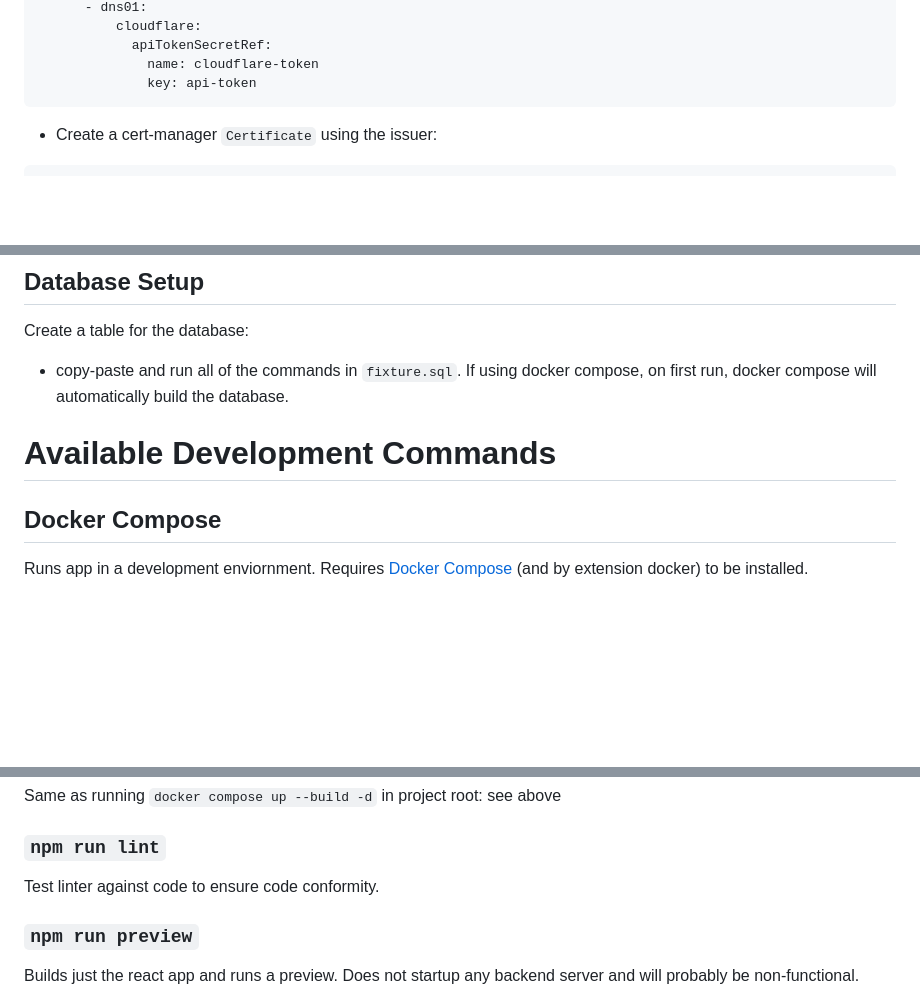
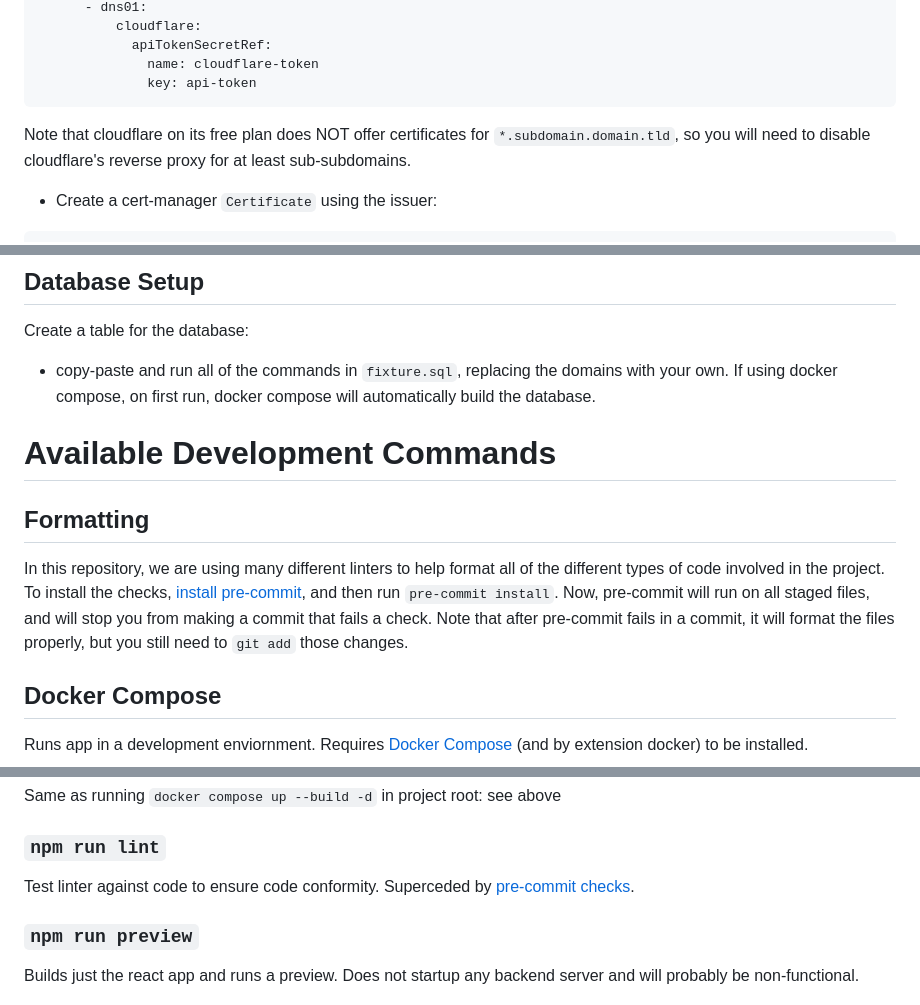
Before and after one commit to pbrucla/cyber-instancer, a Markdown page: README.md, 3 parts joined by grey strips. Rendered like a GitHub page; blank space fills up the shorter version.

````diff
--- a/README.md
+++ b/README.md
@@ -97,6 +98,8 @@ spec:
               name: cloudflare-token
               key: api-token
 ```
+
+Note that cloudflare on its free plan does NOT offer certificates for `*.subdomain.domain.tld`, so you will need to disable cloudflare's reverse proxy for at least sub-subdomains.
 
 - Create a cert-manager `Certificate` using the issuer:
 
@@ -368,9 +371,13 @@ spec:
 
 Create a table for the database:
 
-- copy-paste and run all of the commands in `fixture.sql`. If using docker compose, on first run, docker compose will automatically build the database.
+- copy-paste and run all of the commands in `fixture.sql`, replacing the domains with your own. If using docker compose, on first run, docker compose will automatically build the database.
 
 # Available Development Commands
+
+## Formatting
+
+In this repository, we are using many different linters to help format all of the different types of code involved in the project. To install the checks, [install pre-commit](https://pre-commit.com/#installation), and then run `pre-commit install`. Now, pre-commit will run on all staged files, and will stop you from making a commit that fails a check. Note that after pre-commit fails in a commit, it will format the files properly, but you still need to `git add` those changes.
 
 ## Docker Compose
 
@@ -432,7 +440,7 @@ Same as running `docker compose up --build -d` in project root: see above
 
 ### `npm run lint`
 
-Test linter against code to ensure code conformity.
+Test linter against code to ensure code conformity. Superceded by [pre-commit checks](https://pre-commit.com/#installation).
 
 ### `npm run preview`
 
````
Also changed, not shown: other parts of README.md (+11 -9 lines).
